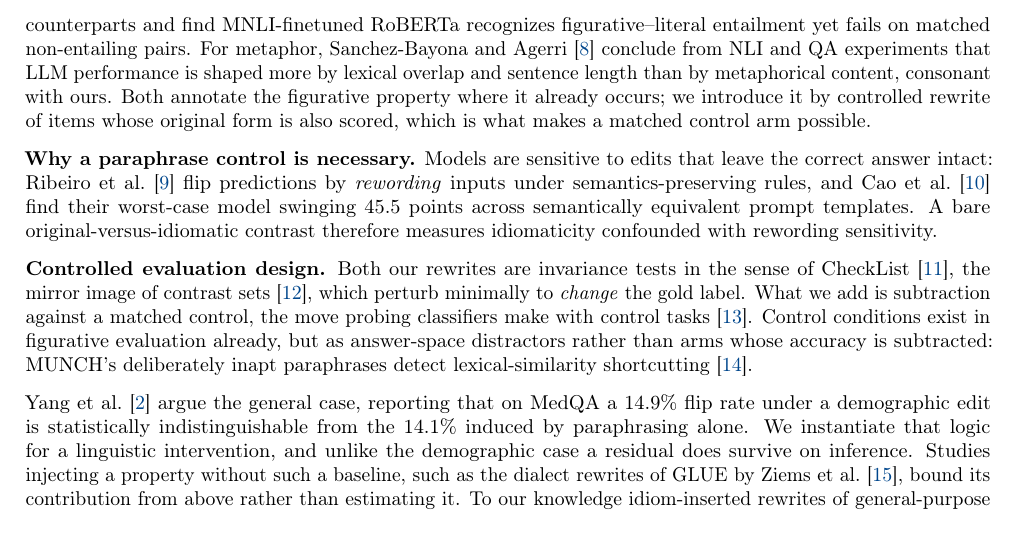
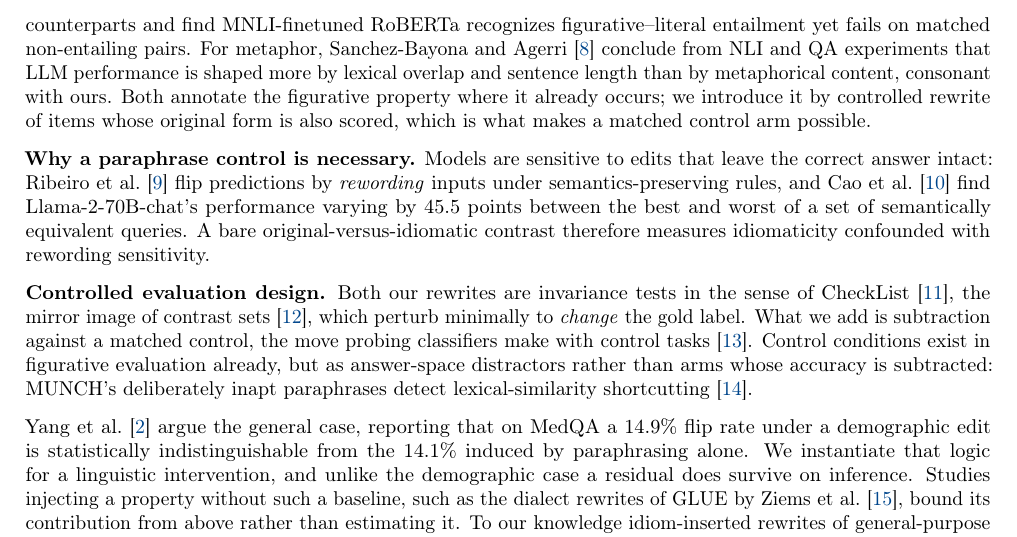
Before and after one commit to LihuZur/Idiom_degredation, a LaTeX document (NLP_2024_Reichman/main.tex): part of page 2 of 8, cut so that both start at the same text. Compiled offline with pdfLaTeX.

Commit message:
Restate the cao2024worst figure from the paper's own abstract
The previous commit changed this to "across semantically equivalent prompt
templates" on a subagent's reading. That was wrong, and worse than the text it
replaced. The abstract explicitly divides prompts into task-level instructions
and case-level inputs, faults prior work for testing only the former, and
builds RobustAlpacaEval out of "semantically equivalent case-level queries" --
so the 45.48% gap is over rephrasings of the query, not over templates.

Now names the model, since the figure is the abstract's "for instance" extreme
for Llama-2-70B-chat rather than a general result, and says "performance"
rather than implying a per-item accuracy spread.

8 pages, 0 overfull/underfull, 0 non-font LaTeX warnings, 0 BibTeX warnings.

Co-Authored-By: Claude Opus 5 (1M context) <noreply@anthropic.com>

```diff
--- a/NLP_2024_Reichman/main.tex
+++ b/NLP_2024_Reichman/main.tex
@@ -177,10 +177,10 @@ which is what makes a matched control arm possible.
 \textbf{Why a paraphrase control is necessary.} Models are sensitive to edits
 that leave the correct answer intact: \citetf{ribeiro2018semantically} flip
 predictions by \emph{rewording} inputs under semantics-preserving rules, and
-\citetf{cao2024worst} find their worst-case model swinging 45.5 points across
-semantically equivalent prompt templates. A bare original-versus-idiomatic
-contrast therefore measures idiomaticity confounded with rewording
-sensitivity.
+\citetf{cao2024worst} find Llama-2-70B-chat's performance varying by 45.5
+points between the best and worst of a set of semantically equivalent queries.
+A bare original-versus-idiomatic contrast therefore measures idiomaticity
+confounded with rewording sensitivity.
 
 \textbf{Controlled evaluation design.} Both our rewrites are invariance tests
 in the sense of CheckList \citepf{ribeiro2020checklist}, the mirror image of
```
Also changed, not shown: NLP_2024_Reichman/main.pdf.
